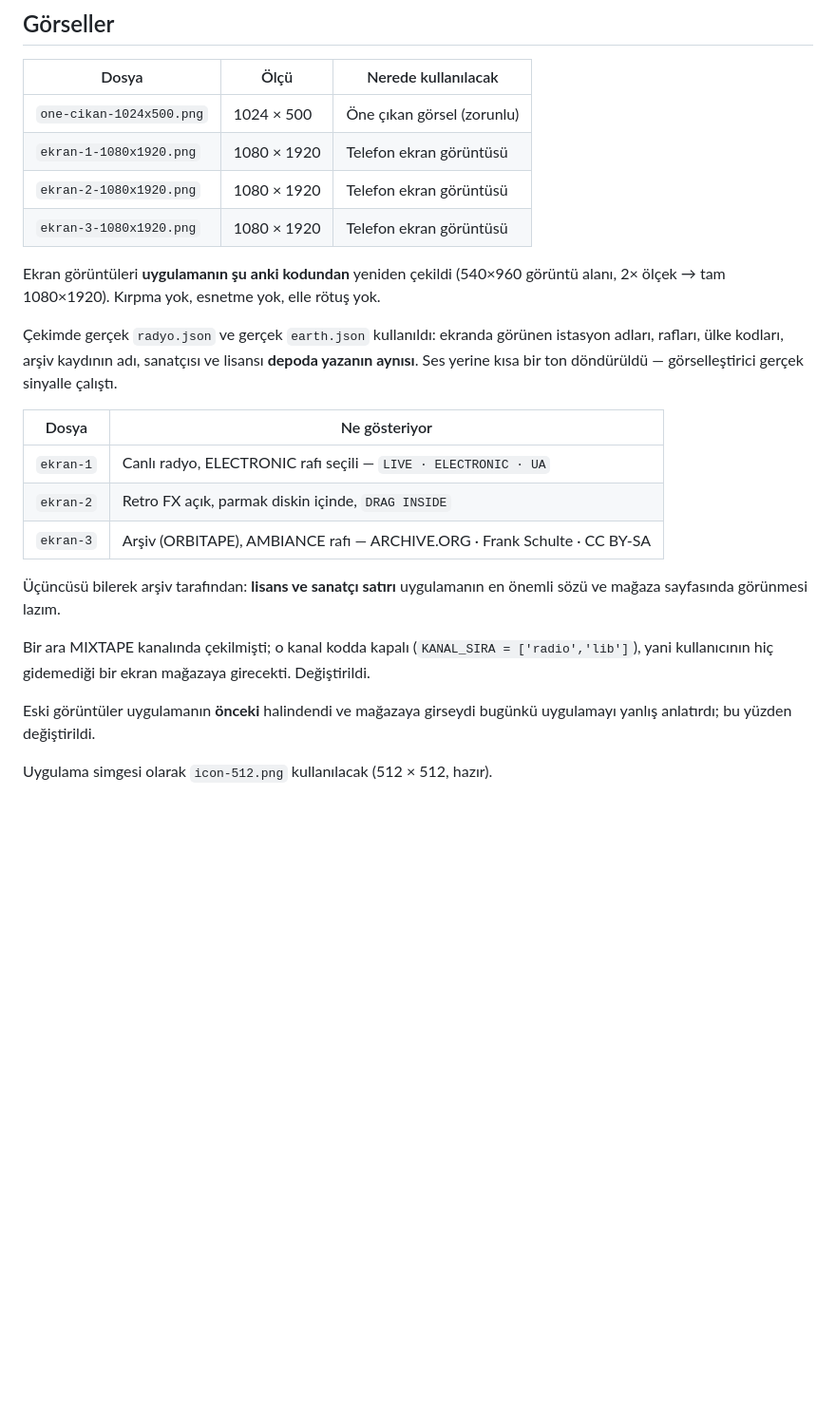
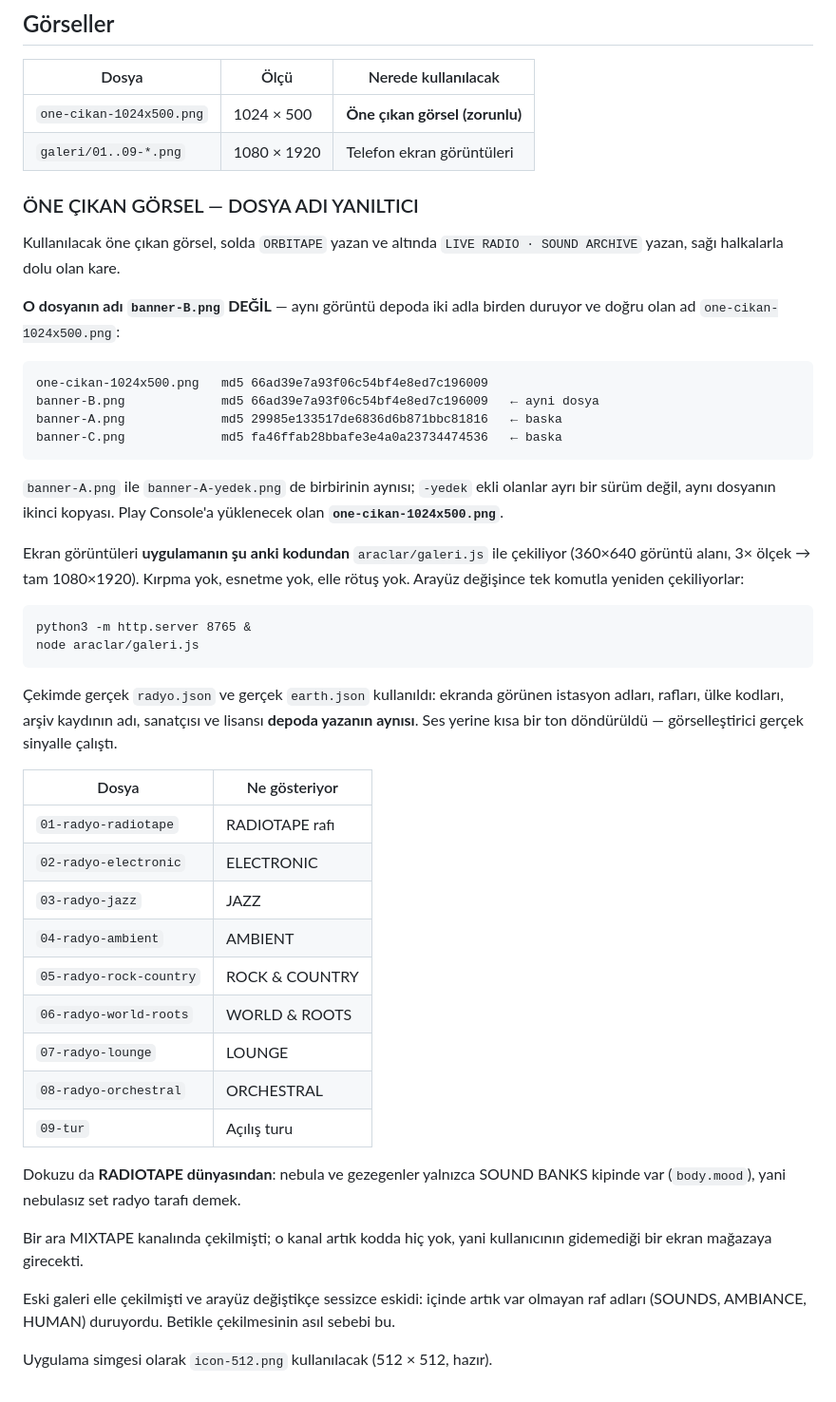
Before and after one commit to playjoymusic/orbitape, a Markdown page: magaza/METINLER.md, the part around the change. Shown at 95% size. Rendered like a GitHub page; blank space fills up the shorter version.

Commit message:
Magaza galerisi betikle uretiliyor
Galeri elle cekilmisti ve arayuz degistikce eskidi: icinde artik olmayan raf
adlari (SOUNDS, AMBIANCE, HUMAN) duruyordu. Artik araclar/galeri.js ile tek
komutta yeniden cekiliyor:

  python3 -m http.server 8765 &
  node araclar/galeri.js

9 kare, 1080x1920, hepsi RADIOTAPE dunyasi: sekiz tur rafi + acilis turu.
Nebula ve gezegenler yalnizca SOUND BANKS kipinde var (body.mood), yani
nebulasiz set radyo tarafi demek.

Cekimde susturulan uc katman, ucu de fotografa giriyordu: karsilama eli (ses
susturuldugu icin surekli geri aciliyor ve basili tutusu yutuyor), FX ipucu
balonu, FX sunumu (raf secilince 320 ms sonra basliyor).

Arama sahnesi cikarildi: sonuc listesi gercek istasyon adlariyla doluyor --
baskasinin markasi magaza gorselinde.

METINLER.md: one cikan gorselin dosya adi yaniltici oldugu icin md5'leriyle
yazildi -- one-cikan-1024x500.png ile banner-B.png ayni dosya. Ekran
goruntusu tablosu da bugunku 9 kareye gore guncellendi.

.assetsignore: magaza/ eklendi -- gorseller depoda duruyor, yayina gitmiyor.

````diff
--- a/magaza/METINLER.md
+++ b/magaza/METINLER.md
@@ -127,14 +127,37 @@ ama **cihazdan çıkmadığı**.
 
 | Dosya | Ölçü | Nerede kullanılacak |
 |---|---|---|
-| `one-cikan-1024x500.png` | 1024 × 500 | Öne çıkan görsel (zorunlu) |
-| `ekran-1-1080x1920.png` | 1080 × 1920 | Telefon ekran görüntüsü |
-| `ekran-2-1080x1920.png` | 1080 × 1920 | Telefon ekran görüntüsü |
-| `ekran-3-1080x1920.png` | 1080 × 1920 | Telefon ekran görüntüsü |
+| `one-cikan-1024x500.png` | 1024 × 500 | **Öne çıkan görsel (zorunlu)** |
+| `galeri/01..09-*.png` | 1080 × 1920 | Telefon ekran görüntüleri |
 
-Ekran görüntüleri **uygulamanın şu anki kodundan** yeniden çekildi
-(540×960 görüntü alanı, 2× ölçek → tam 1080×1920). Kırpma yok,
-esnetme yok, elle rötuş yok.
+### ÖNE ÇIKAN GÖRSEL — DOSYA ADI YANILTICI
+
+Kullanılacak öne çıkan görsel, solda `ORBITAPE` yazan ve altında
+`LIVE RADIO · SOUND ARCHIVE` yazan, sağı halkalarla dolu olan kare.
+
+**O dosyanın adı `banner-B.png` DEĞİL** — aynı görüntü depoda iki adla
+birden duruyor ve doğru olan ad `one-cikan-1024x500.png`:
+
+```
+one-cikan-1024x500.png   md5 66ad39e7a93f06c54bf4e8ed7c196009
+banner-B.png             md5 66ad39e7a93f06c54bf4e8ed7c196009   ← ayni dosya
+banner-A.png             md5 29985e133517de6836d6b871bbc81816   ← baska
+banner-C.png             md5 fa46ffab28bbafe3e4a0a23734474536   ← baska
+```
+
+`banner-A.png` ile `banner-A-yedek.png` de birbirinin aynısı; `-yedek`
+ekli olanlar ayrı bir sürüm değil, aynı dosyanın ikinci kopyası.
+Play Console'a yüklenecek olan **`one-cikan-1024x500.png`**.
+
+Ekran görüntüleri **uygulamanın şu anki kodundan** `araclar/galeri.js`
+ile çekiliyor (360×640 görüntü alanı, 3× ölçek → tam 1080×1920).
+Kırpma yok, esnetme yok, elle rötuş yok. Arayüz değişince tek komutla
+yeniden çekiliyorlar:
+
+```
+python3 -m http.server 8765 &
+node araclar/galeri.js
+```
 
 Çekimde gerçek `radyo.json` ve gerçek `earth.json` kullanıldı:
 ekranda görünen istasyon adları, rafları, ülke kodları, arşiv kaydının
@@ -143,18 +166,25 @@ bir ton döndürüldü — görselleştirici gerçek sinyalle çalıştı.
 
 | Dosya | Ne gösteriyor |
 |---|---|
-| `ekran-1` | Canlı radyo, ELECTRONIC rafı seçili — `LIVE · ELECTRONIC · UA` |
-| `ekran-2` | Retro FX açık, parmak diskin içinde, `DRAG INSIDE` |
-| `ekran-3` | Arşiv (ORBITAPE), AMBIANCE rafı — ARCHIVE.ORG · Frank Schulte · CC BY-SA |
+| `01-radyo-radiotape` | RADIOTAPE rafı |
+| `02-radyo-electronic` | ELECTRONIC |
+| `03-radyo-jazz` | JAZZ |
+| `04-radyo-ambient` | AMBIENT |
+| `05-radyo-rock-country` | ROCK & COUNTRY |
+| `06-radyo-world-roots` | WORLD & ROOTS |
+| `07-radyo-lounge` | LOUNGE |
+| `08-radyo-orchestral` | ORCHESTRAL |
+| `09-tur` | Açılış turu |
 
-Üçüncüsü bilerek arşiv tarafından: **lisans ve sanatçı satırı**
-uygulamanın en önemli sözü ve mağaza sayfasında görünmesi lazım.
+Dokuzu da **RADIOTAPE dünyasından**: nebula ve gezegenler yalnızca
+SOUND BANKS kipinde var (`body.mood`), yani nebulasız set radyo tarafı
+demek.
 
-Bir ara MIXTAPE kanalında çekilmişti; o kanal kodda kapalı
-(`KANAL_SIRA = ['radio','lib']`), yani kullanıcının hiç gidemediği bir
-ekran mağazaya girecekti. Değiştirildi.
+Bir ara MIXTAPE kanalında çekilmişti; o kanal artık kodda hiç yok,
+yani kullanıcının gidemediği bir ekran mağazaya girecekti.
 
-Eski görüntüler uygulamanın **önceki** halindendi ve mağazaya
-girseydi bugünkü uygulamayı yanlış anlatırdı; bu yüzden değiştirildi.
+Eski galeri elle çekilmişti ve arayüz değiştikçe sessizce eskidi:
+içinde artık var olmayan raf adları (SOUNDS, AMBIANCE, HUMAN)
+duruyordu. Betikle çekilmesinin asıl sebebi bu.
 
 Uygulama simgesi olarak `icon-512.png` kullanılacak (512 × 512, hazır).
````
